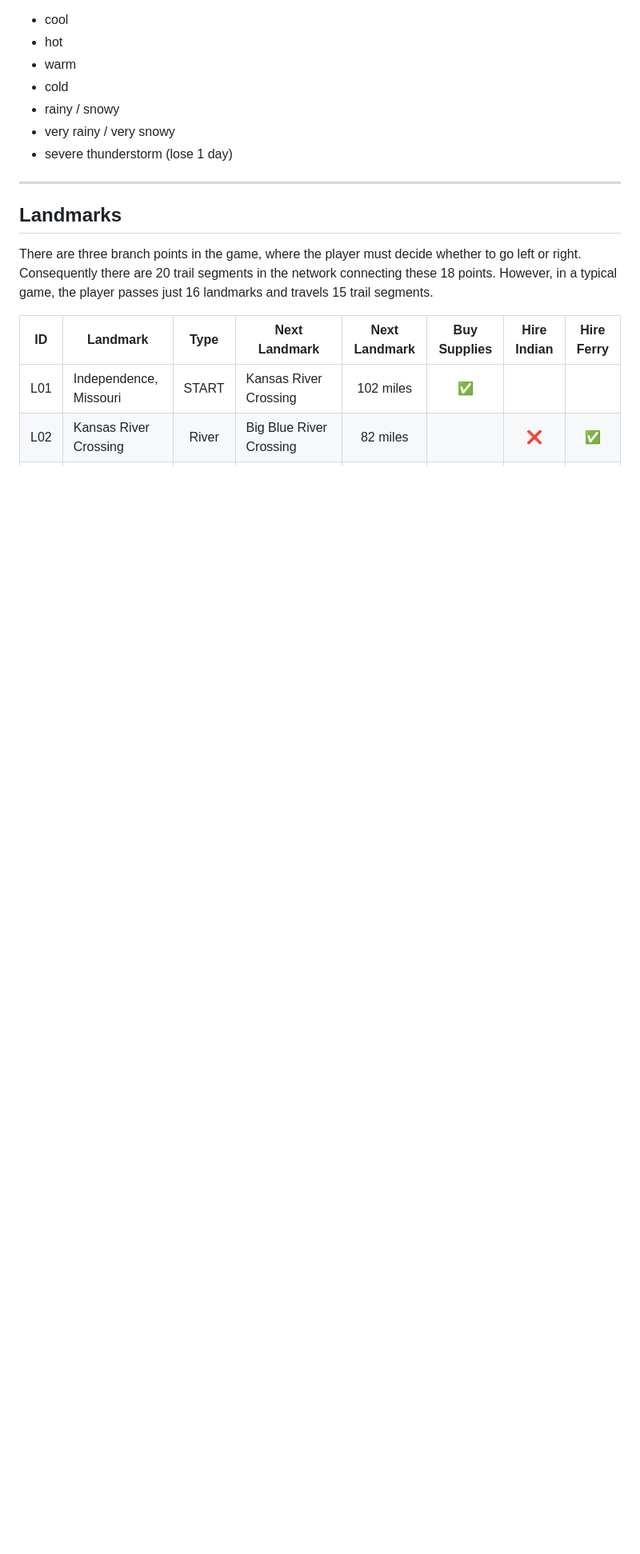
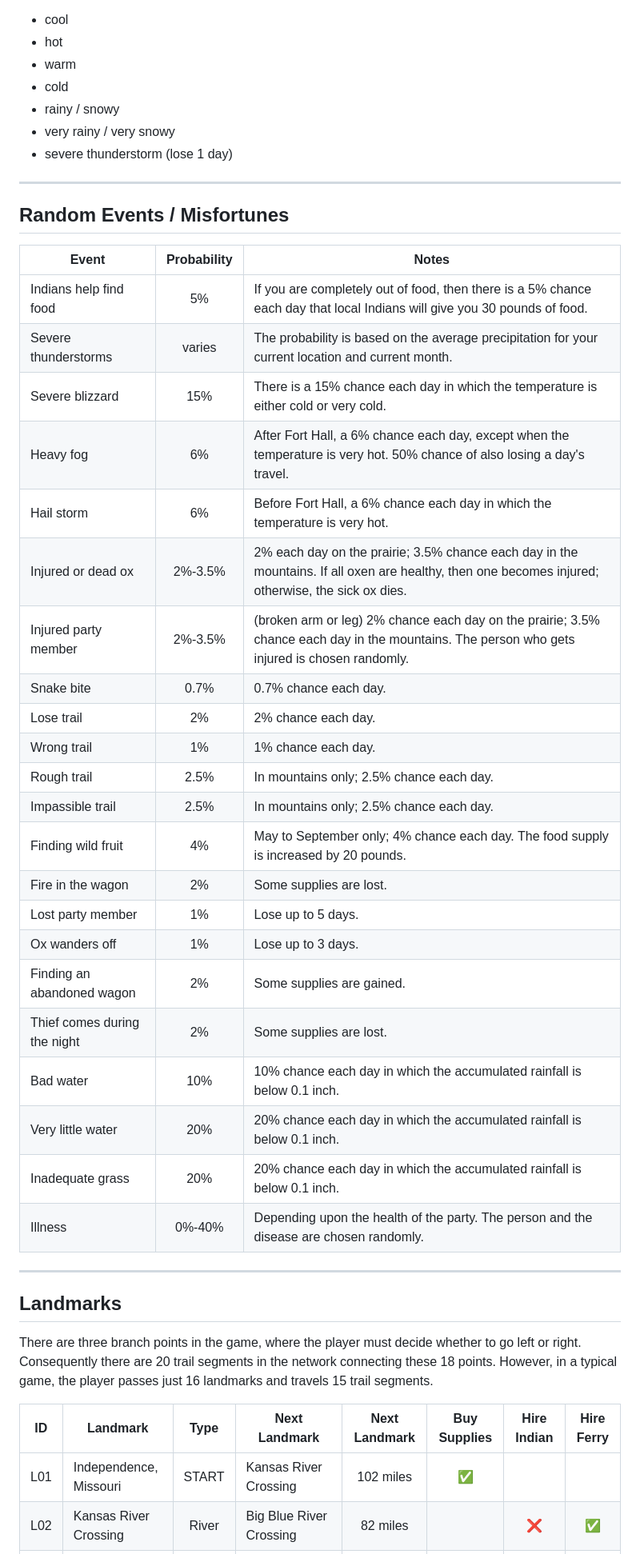
Before and after one commit to TravelTimN/oregon-trail-python, a Markdown page: README.md, the part around the change. Shown at 80% size. GitHub-like rendering; blank space fills up the shorter version.

Commit message:
Update README with misfortunes / random events

```diff
--- a/README.md
+++ b/README.md
@@ -300,6 +300,35 @@ If the weather is very cold, then snow replaces rain.
 - rainy / snowy
 - very rainy / very snowy
 - severe thunderstorm (lose 1 day)
+
+---
+
+## Random Events / Misfortunes
+
+| Event | Probability | Notes |
+| --- | :---: | --- |
+| Indians help find food | 5% | If you are completely out of food, then there is a 5% chance each day that local Indians will give you 30 pounds of food. |
+| Severe thunderstorms | varies | The probability is based on the average precipitation for your current location and current month. |
+| Severe blizzard | 15% | There is a 15% chance each day in which the temperature is either cold or very cold. |
+| Heavy fog | 6% | After Fort Hall, a 6% chance each day, except when the temperature is very hot. 50% chance of also losing a day's travel.|
+| Hail storm | 6% | Before Fort Hall, a 6% chance each day in which the temperature is very hot. |
+| Injured or dead ox | 2%-3.5% | 2% each day on the prairie; 3.5% chance each day in the mountains. If all oxen are healthy, then one becomes injured; otherwise, the sick ox dies. |
+| Injured party member | 2%-3.5% | (broken arm or leg) 2% chance each day on the prairie; 3.5% chance each day in the mountains. The person who gets injured is chosen randomly. |
+| Snake bite | 0.7% | 0.7% chance each day. |
+| Lose trail | 2% | 2% chance each day. |
+| Wrong trail | 1% | 1% chance each day. |
+| Rough trail | 2.5% | In mountains only; 2.5% chance each day. |
+| Impassible trail | 2.5% | In mountains only; 2.5% chance each day. |
+| Finding wild fruit | 4% | May to September only; 4% chance each day. The food supply is increased by 20 pounds. |
+| Fire in the wagon | 2% | Some supplies are lost. |
+| Lost party member | 1% | Lose up to 5 days. |
+| Ox wanders off | 1% | Lose up to 3 days. |
+| Finding an abandoned wagon | 2% | Some supplies are gained. |
+| Thief comes during the night | 2% | Some supplies are lost. |
+| Bad water | 10% | 10% chance each day in which the accumulated rainfall is below 0.1 inch. |
+| Very little water | 20% | 20% chance each day in which the accumulated rainfall is below 0.1 inch. |
+| Inadequate grass | 20% | 20% chance each day in which the accumulated rainfall is below 0.1 inch. |
+| Illness | 0%-40% | Depending upon the health of the party. The person and the disease are chosen randomly. |
 
 ---
 
```
